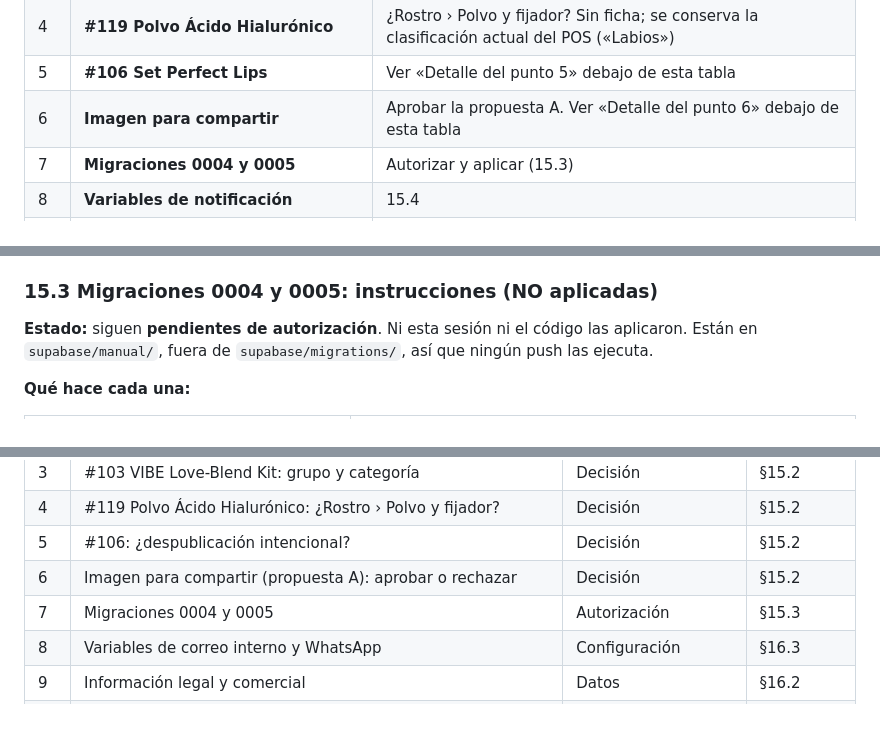
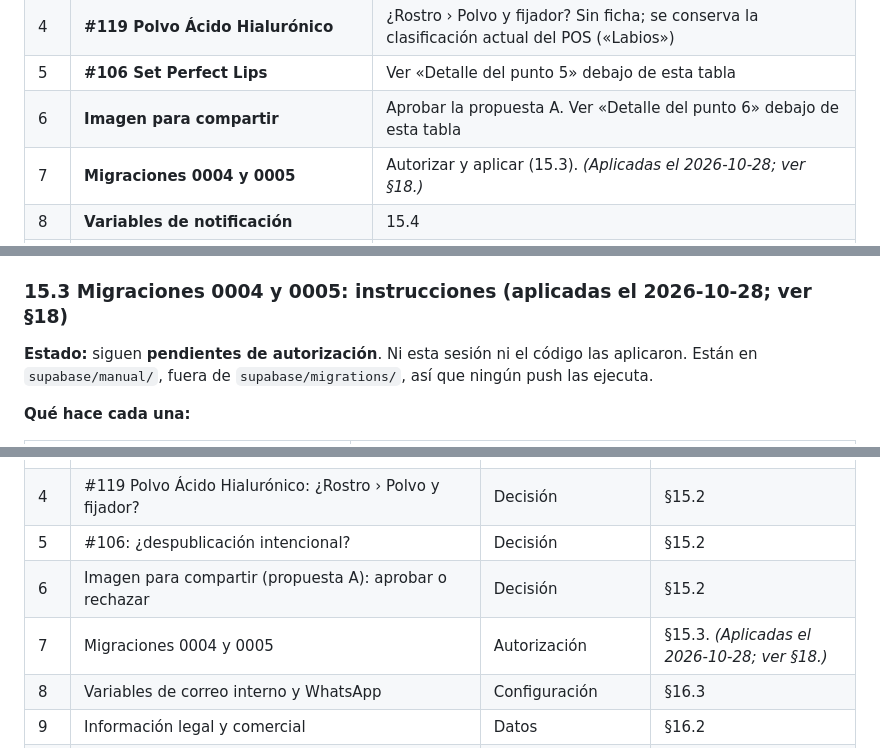
Before and after one commit to vibeeproject2026-sys/VIBE-catalogo, a Markdown page: docs/VIBE_MASTER_REQUIREMENTS.md, 3 parts joined by grey strips. Drawn GitHub-style; blank space fills up the shorter version.

```diff
--- a/docs/VIBE_MASTER_REQUIREMENTS.md
+++ b/docs/VIBE_MASTER_REQUIREMENTS.md
@@ -741,7 +741,7 @@ Reemplaza como lista de trabajo a las de §11, §12 y §14. Esas secciones se co
 | 4 | **#119 Polvo Ácido Hialurónico** | ¿Rostro › Polvo y fijador? Sin ficha; se conserva la clasificación actual del POS («Labios») |
 | 5 | **#106 Set Perfect Lips** | Ver «Detalle del punto 5» debajo de esta tabla |
 | 6 | **Imagen para compartir** | Aprobar la propuesta A. Ver «Detalle del punto 6» debajo de esta tabla |
-| 7 | **Migraciones 0004 y 0005** | Autorizar y aplicar (15.3) |
+| 7 | **Migraciones 0004 y 0005** | Autorizar y aplicar (15.3). *(Aplicadas el 2026-10-28; ver §18.)* |
 | 8 | **Variables de notificación** | 15.4 |
 | 9 | **Información legal y comercial** | Lista de §14.4 y §11, punto 6: identificación del negocio, datos personales, envíos, pagos, cambios, devoluciones, retracto y garantía |
 | 10 | **Tonos y presentaciones reales** | Desde el Admin (guía en §14.2) |
@@ -765,7 +765,7 @@ Reemplaza como lista de trabajo a las de §11, §12 y §14. Esas secciones se co
   - `og:image` y `twitter:image` pasan a apuntar a él, con `og:image:width=1200` y `og:image:height=630`;
   - `twitter:card` pasa a `summary_large_image`.
 
-### 15.3 Migraciones 0004 y 0005: instrucciones (NO aplicadas)
+### 15.3 Migraciones 0004 y 0005: instrucciones (aplicadas el 2026-10-28; ver §18)
 
 **Estado:** siguen **pendientes de autorización**. Ni esta sesión ni el código las aplicaron. Están en `supabase/manual/`, fuera de `supabase/migrations/`, así que ningún push las ejecuta.
 
@@ -834,7 +834,7 @@ Ninguno se ha realizado. Todos esperan a la propietaria. *(El 2026-10-28 la prop
 | 4 | #119 Polvo Ácido Hialurónico: ¿Rostro › Polvo y fijador? | Decisión | §15.2 |
 | 5 | #106: ¿despublicación intencional? | Decisión | §15.2 |
 | 6 | Imagen para compartir (propuesta A): aprobar o rechazar | Decisión | §15.2 |
-| 7 | Migraciones 0004 y 0005 | Autorización | §15.3 |
+| 7 | Migraciones 0004 y 0005 | Autorización | §15.3. *(Aplicadas el 2026-10-28; ver §18.)* |
 | 8 | Variables de correo interno y WhatsApp | Configuración | §16.3 |
 | 9 | Información legal y comercial | Datos | §16.2 |
 | 10 | Tonos y presentaciones reales | Configuración en el Admin | §14.2 y §16.4 |
```
Also changed, not shown: other parts of docs/VIBE_MASTER_REQUIREMENTS.md (+48 -5 lines).
